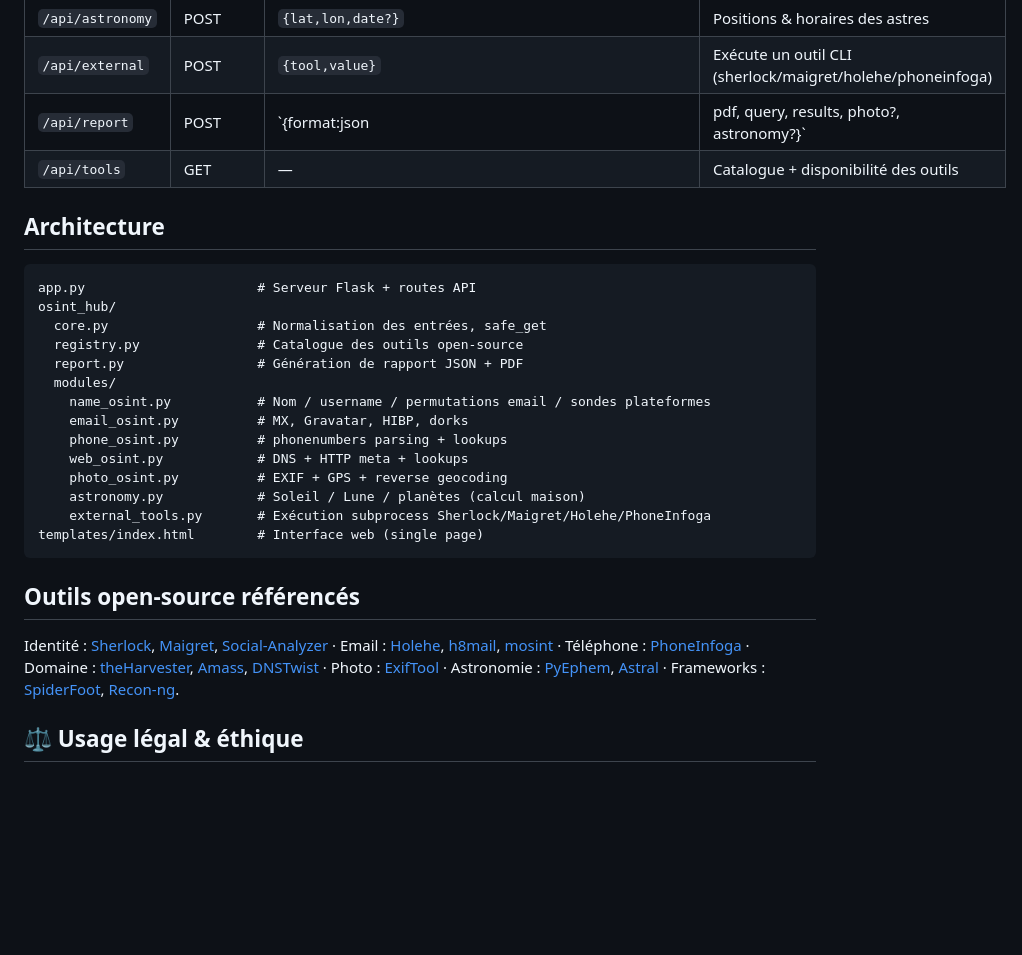
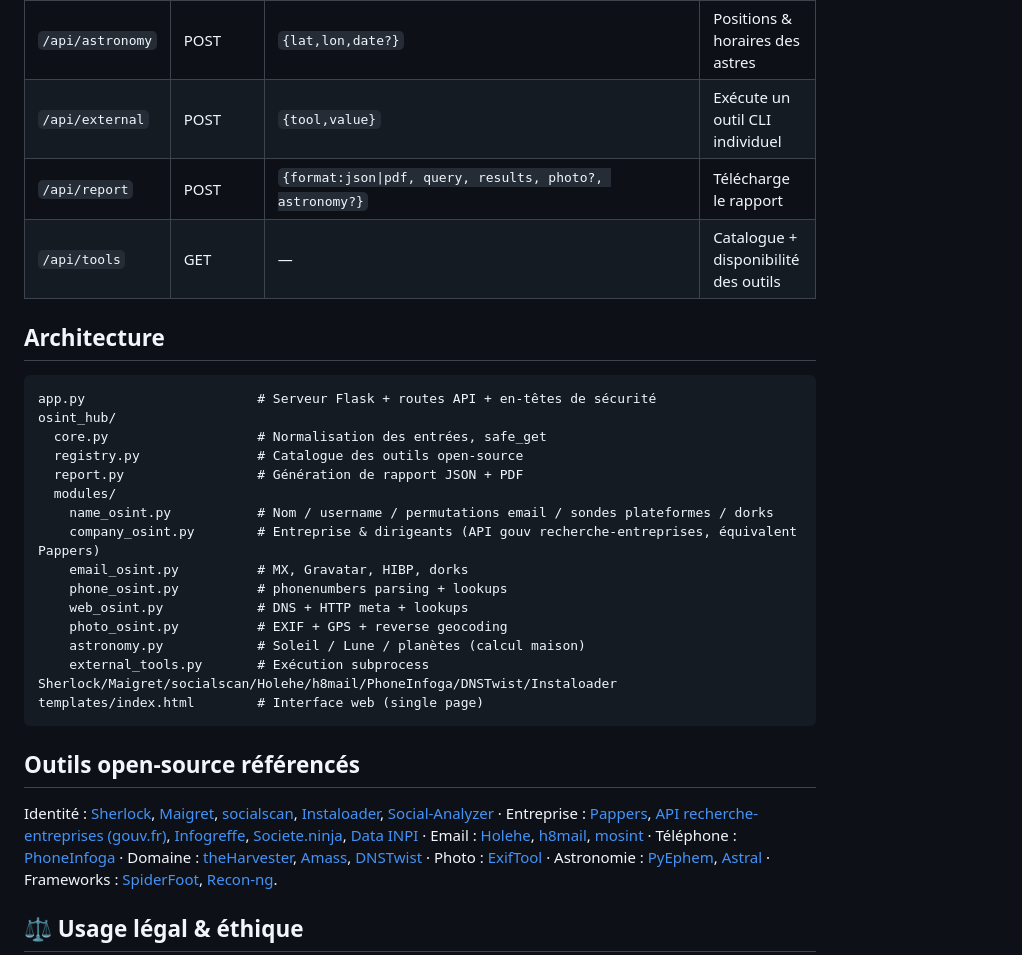
Before and after one commit to wre-panda-cyber/OSINT, a Markdown page: README.md, the part around one of its changes. Rendered like a GitHub page; blank space fills up the shorter version.

````diff
--- a/README.md
+++ b/README.md
@@ -58,32 +85,36 @@ pip install sherlock-project maigret holehe phoneinfoga
 | `/api/photo` | POST | `multipart/form-data` champ `photo` | Analyse EXIF/GPS |
 | `/api/astronomy` | POST | `{lat,lon,date?}` | Positions & horaires des astres |
-| `/api/external` | POST | `{tool,value}` | Exécute un outil CLI (sherlock/maigret/holehe/phoneinfoga) |
-| `/api/report` | POST | `{format:json|pdf, query, results, photo?, astronomy?}` | Télécharge le rapport |
+| `/api/external` | POST | `{tool,value}` | Exécute un outil CLI individuel |
+| `/api/report` | POST | `{format:json\|pdf, query, results, photo?, astronomy?}` | Télécharge le rapport |
 | `/api/tools` | GET | — | Catalogue + disponibilité des outils |
 
 ## Architecture
 
 ```
-app.py                      # Serveur Flask + routes API
+app.py                      # Serveur Flask + routes API + en-têtes de sécurité
 osint_hub/
   core.py                   # Normalisation des entrées, safe_get
   registry.py               # Catalogue des outils open-source
   report.py                 # Génération de rapport JSON + PDF
   modules/
-    name_osint.py           # Nom / username / permutations email / sondes plateformes
+    name_osint.py           # Nom / username / permutations email / sondes plateformes / dorks
+    company_osint.py        # Entreprise & dirigeants (API gouv recherche-entreprises, équivalent Pappers)
     email_osint.py          # MX, Gravatar, HIBP, dorks
     phone_osint.py          # phonenumbers parsing + lookups
     web_osint.py            # DNS + HTTP meta + lookups
     photo_osint.py          # EXIF + GPS + reverse geocoding
     astronomy.py            # Soleil / Lune / planètes (calcul maison)
-    external_tools.py       # Exécution subprocess Sherlock/Maigret/Holehe/PhoneInfoga
+    external_tools.py       # Exécution subprocess Sherlock/Maigret/socialscan/Holehe/h8mail/PhoneInfoga/DNSTwist/Instaloader
 templates/index.html        # Interface web (single page)
 ```
 
 ## Outils open-source référencés
 
 Identité : [Sherlock](https://github.com/sherlock-project/sherlock), [Maigret](https://github.com/soxoj/maigret),
+[socialscan](https://github.com/iojw/socialscan), [Instaloader](https://github.com/instaloader/instaloader),
 [Social-Analyzer](https://github.com/qeeqbox/social-analyzer) ·
+Entreprise : [Pappers](https://www.pappers.fr/), [API recherche-entreprises (gouv.fr)](https://recherche-entreprises.api.gouv.fr/),
+[Infogreffe](https://www.infogreffe.fr/), [Societe.ninja](https://societe.ninja/), [Data INPI](https://data.inpi.fr/) ·
 Email : [Holehe](https://github.com/megadose/holehe), [h8mail](https://github.com/khast3x/h8mail),
 [mosint](https://github.com/AlpacaBote/mosint) ·
 Téléphone : [PhoneInfoga](https://github.com/sundowndev/phoneinfoga) ·
````
Also changed, not shown: other parts of README.md (+41 -14 lines).
